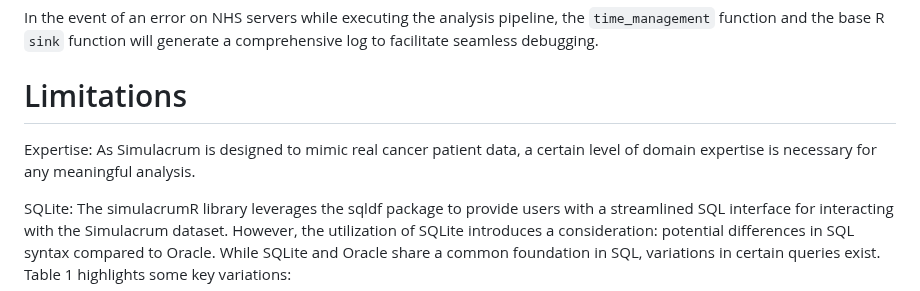
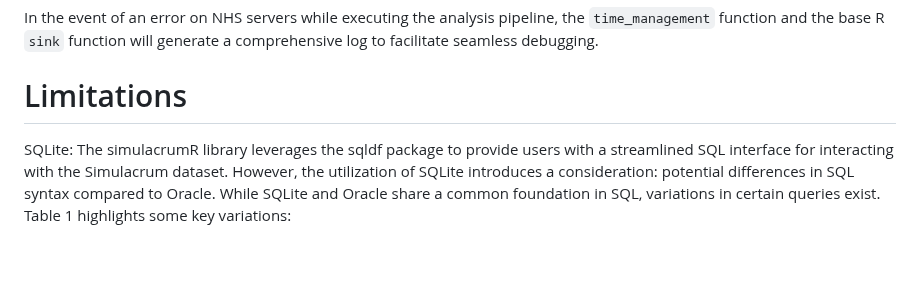
Before and after one commit to aghaynes/simulacrumWorkflowR, a Markdown page: paper.md, the part around the change. Drawn GitHub-style; blank space fills up the shorter version.

Commit message:
removed expertise paragraph

```diff
--- a/paper.md
+++ b/paper.md
@@ -113,8 +113,6 @@ The `sqlite2oracle` function ensures basic query translation for Oracle database
 In the event of an error on NHS servers while executing the analysis pipeline, the `time_management` function and the base R `sink` function will generate a comprehensive log to facilitate seamless debugging.
 
 # Limitations
-Expertise: As Simulacrum is designed to mimic real cancer patient data, a certain level of domain expertise is necessary for any meaningful analysis.
-
 SQLite: The simulacrumR library leverages the sqldf package to provide users with a streamlined SQL interface for interacting with the Simulacrum dataset. However, the utilization of SQLite introduces a consideration: potential differences in SQL syntax compared to Oracle. While SQLite and Oracle share a common foundation in SQL, variations in certain queries exist. Table 1 highlights some key variations:
 
 | Feature | SQLite | Oracle |
```
